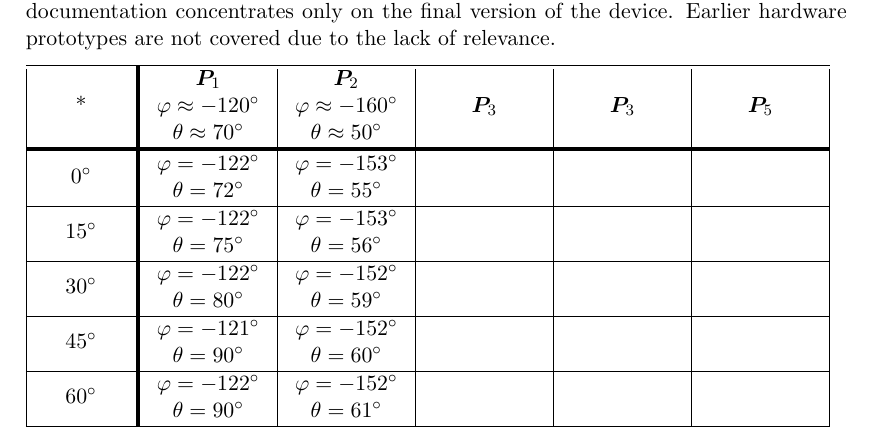
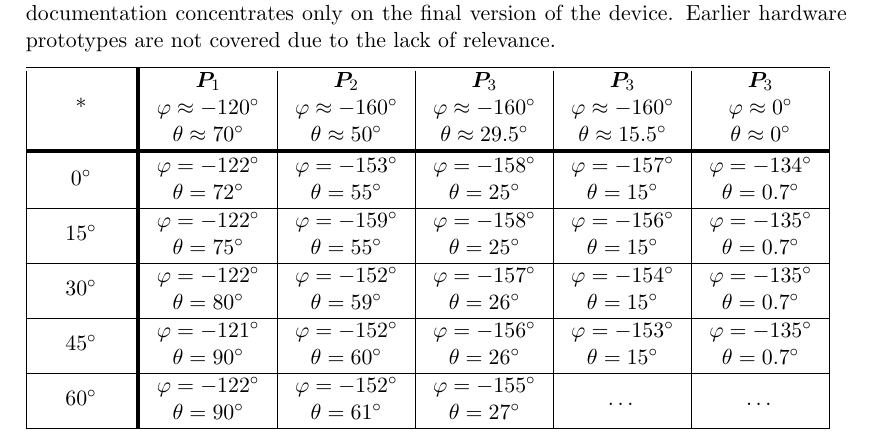
Before and after one commit to PA-OST-2023/heron-documentation, a LaTeX thesis (PA_Project_Heron.tex, which reads sections/7_measurements.tex): part of page 65 of 73, cut so that both start at the same text. Compiled offline with pdfLaTeX.

Commit message:
measurements

```diff
--- a/sections/7_measurements.tex
+++ b/sections/7_measurements.tex
@@ -6,38 +6,43 @@ This section covers the complete development process including the hardware, gat
     \hline
     * & \makecell{$\bm{P}_1$ \\ $\phi \approx -120^\circ$ \\ $\theta \approx 70^\circ$} &
     \makecell{$\bm{P}_2$ \\ $\phi \approx -160^\circ$ \\ $\theta \approx 50^\circ$} &
-    $\bm{P}_3$ &
-    $\bm{P}_3$ &
-    $\bm{P}_5$\\
+    \makecell{$\bm{P}_3$ \\ $\phi \approx -160^\circ$ \\ $\theta \approx 29.5^\circ$} &
+    \makecell{$\bm{P}_3$ \\ $\phi \approx -160^\circ$ \\ $\theta \approx 15.5^\circ$} &
+    \makecell{$\bm{P}_3$ \\ $\phi \approx 0^\circ$ \\ $\theta \approx 0^\circ$}\\
     \thickhline
         $0^\circ$ &
         \makecell{$\phi = -122^\circ$ \\ $\theta = 72^\circ$} &
         \makecell{$\phi = -153^\circ$ \\ $\theta = 55^\circ$}&
-        &
-        &\\
+        \makecell{$\phi = -158^\circ$ \\ $\theta = 25^\circ$}&
+        \makecell{$\phi = -157^\circ$ \\ $\theta = 15^\circ$}&
+        \makecell{$\phi = -134^\circ$ \\ $\theta = 0.7^\circ$}\\
     \hline
         $15^\circ$ &
         \makecell{$\phi = -122^\circ$ \\ $\theta = 75^\circ$}&
-        \makecell{$\phi = -153^\circ$ \\ $\theta = 56^\circ$}&
-        &
-        &\\
+        \makecell{$\phi = -159^\circ$ \\ $\theta = 55^\circ$}&
+        \makecell{$\phi = -158^\circ$ \\ $\theta = 25^\circ$}&
+        \makecell{$\phi = -156^\circ$ \\ $\theta = 15^\circ$}&
+        \makecell{$\phi = -135^\circ$ \\ $\theta = 0.7^\circ$}\\
     \hline
         $30^\circ$ &
         \makecell{$\phi = -122^\circ$ \\ $\theta = 80^\circ$}&
         \makecell{$\phi = -152^\circ$ \\ $\theta = 59^\circ$}&
-        &
-        &\\
+        \makecell{$\phi = -157^\circ$ \\ $\theta = 26^\circ$}&
+        \makecell{$\phi = -154^\circ$ \\ $\theta = 15^\circ$}&
+        \makecell{$\phi = -135^\circ$ \\ $\theta = 0.7^\circ$}\\
     \hline
         $45^\circ$ &
         \makecell{$\phi = -121^\circ$ \\ $\theta = 90^\circ$}&
         \makecell{$\phi = -152^\circ$ \\ $\theta = 60^\circ$}&
-        &
-        &\\
+        \makecell{$\phi = -156^\circ$ \\ $\theta = 26^\circ$}&
+        \makecell{$\phi = -153^\circ$ \\ $\theta = 15^\circ$}&
+        \makecell{$\phi = -135^\circ$ \\ $\theta = 0.7^\circ$}\\
     \hline
         $60^\circ$ &
         \makecell{$\phi = -122^\circ$ \\ $\theta = 90^\circ$}&
         \makecell{$\phi = -152^\circ$ \\ $\theta = 61^\circ$}&
-        &
-        &\\
+        \makecell{$\phi = -155^\circ$ \\ $\theta = 27^\circ$}&
+        \dots&
+        \dots\\
     \hline
 \end{tabular}
```
